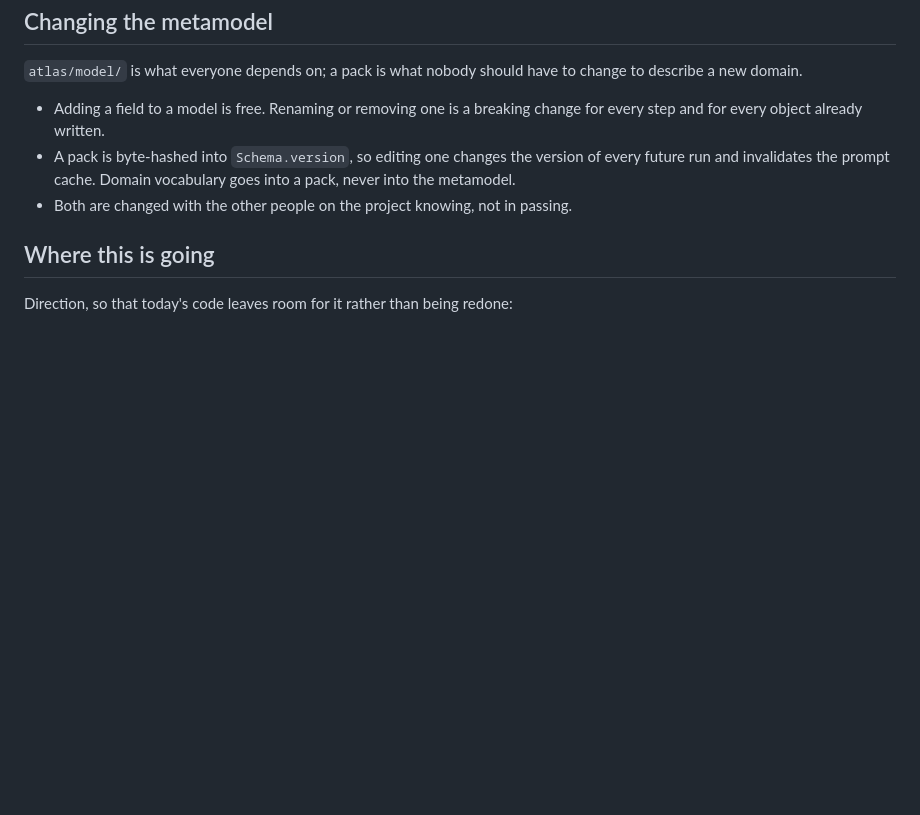
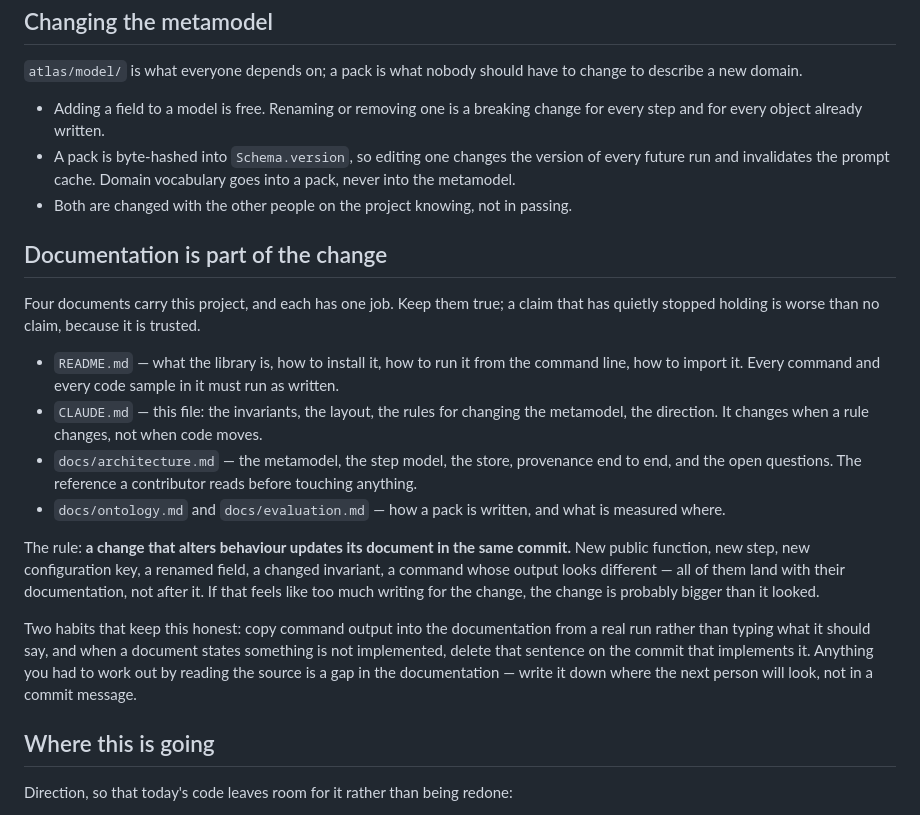
Before and after one commit to Hamyrappy/atlas-of-science, a Markdown page: CLAUDE.md, the part around the change. Rendered like a GitHub page; blank space fills up the shorter version.

```diff
--- a/CLAUDE.md
+++ b/CLAUDE.md
@@ -67,6 +67,30 @@ Tests never reach the network and never need a key. A test that would call a mod
 - A pack is byte-hashed into `Schema.version`, so editing one changes the version of every future run and invalidates the prompt cache. Domain vocabulary goes into a pack, never into the metamodel.
 - Both are changed with the other people on the project knowing, not in passing.
 
+## Documentation is part of the change
+
+Four documents carry this project, and each has one job. Keep them true; a claim that has quietly
+stopped holding is worse than no claim, because it is trusted.
+
+- `README.md` — what the library is, how to install it, how to run it from the command line, how to
+  import it. Every command and every code sample in it must run as written.
+- `CLAUDE.md` — this file: the invariants, the layout, the rules for changing the metamodel, the
+  direction. It changes when a rule changes, not when code moves.
+- `docs/architecture.md` — the metamodel, the step model, the store, provenance end to end, and the
+  open questions. The reference a contributor reads before touching anything.
+- `docs/ontology.md` and `docs/evaluation.md` — how a pack is written, and what is measured where.
+
+The rule: **a change that alters behaviour updates its document in the same commit.** New public
+function, new step, new configuration key, a renamed field, a changed invariant, a command whose
+output looks different — all of them land with their documentation, not after it. If that feels
+like too much writing for the change, the change is probably bigger than it looked.
+
+Two habits that keep this honest: copy command output into the documentation from a real run rather
+than typing what it should say, and when a document states something is not implemented, delete
+that sentence on the commit that implements it. Anything you had to work out by reading the source
+is a gap in the documentation — write it down where the next person will look, not in a commit
+message.
+
 ## Where this is going
 
 Direction, so that today's code leaves room for it rather than being redone:
```
Also changed, not shown: README.md (+60 -1 lines).
